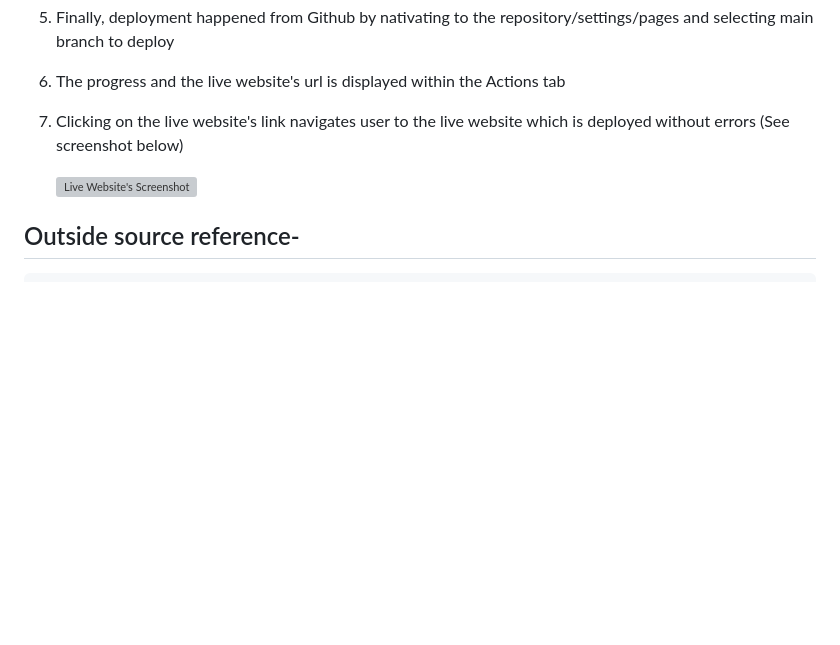
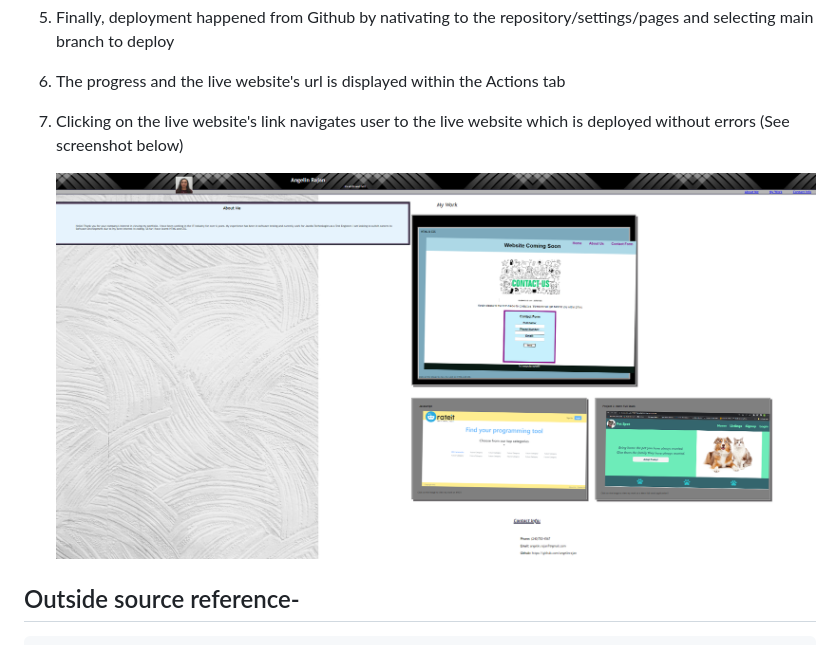
Before and after one commit to angelinrajan/Angelin_Professional_Website, a Markdown page: README.md, the part around the change. Drawn GitHub-style; pictures changed too: assets/Image/UpdatedPortfolioScreenshot.png (added); blank space fills up the shorter version; grey boxes are pictures that could not be loaded.

Commit message:
added updated screenshot of portfolio to readme

```diff
--- a/README.md
+++ b/README.md
@@ -29,7 +29,7 @@
 6. The progress and the live website's url is displayed within the Actions tab
 7. Clicking on the live website's link navigates user to the live website which is deployed without errors (See screenshot below)
 
-    ![Live Website's Screenshot](assets/Image/_C__Users_angel_bootcamp_Challenge_Angelin_week2-Challenge_index.html.png)
+    ![Live Website's Screenshot](assets/Image/UpdatedPortfolioScreenshot.png)
 
 
 ## Outside source reference-
```
